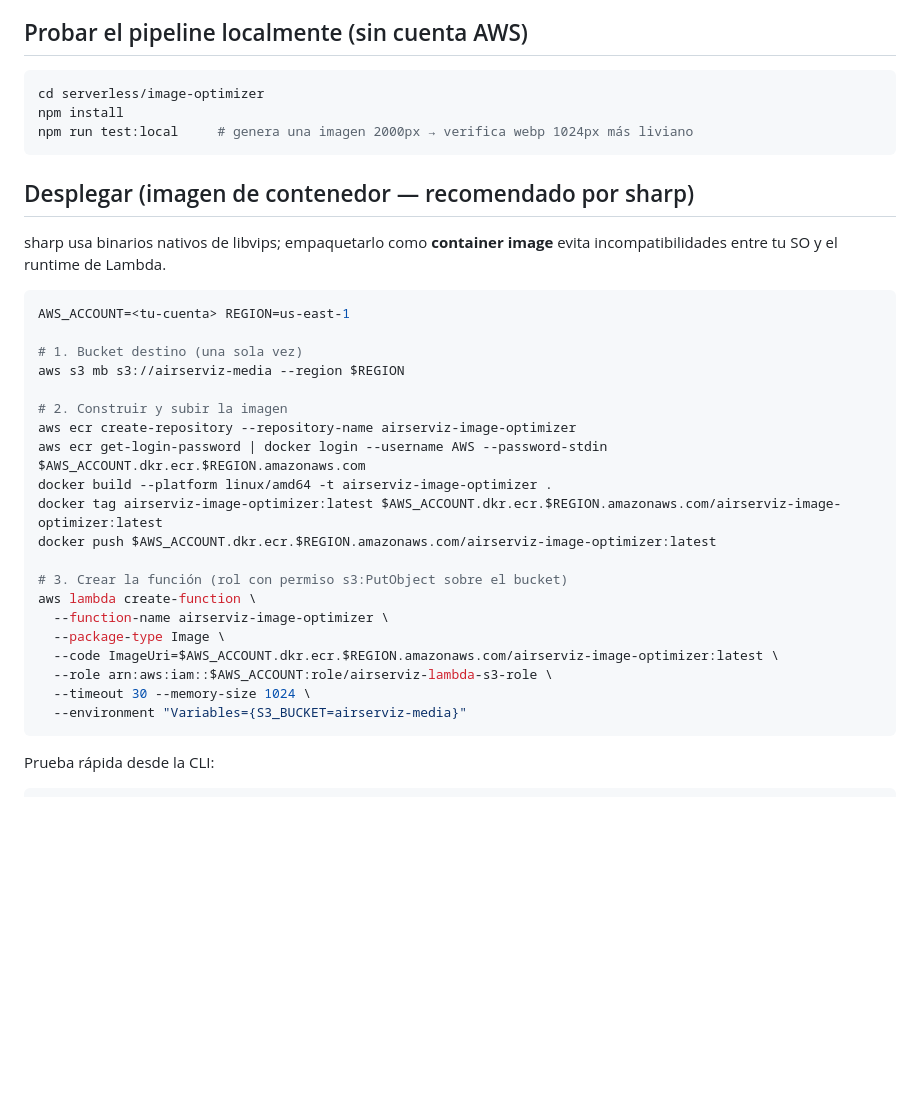
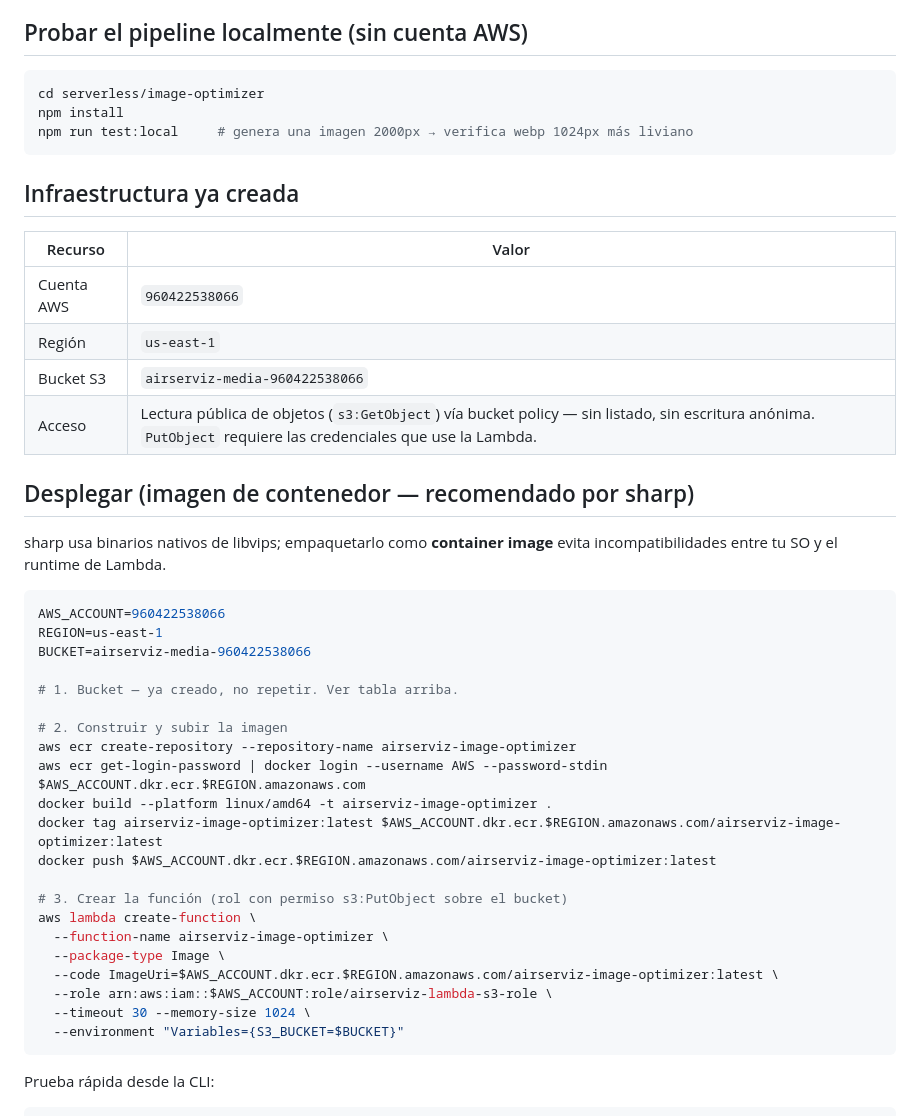
Before and after one commit to NeithanSad/AirServizV1-, a Markdown page: serverless/image-optimizer/README.md, the part around the change. Rendered like a GitHub page; blank space fills up the shorter version.

Commit message:
docs(serverless): fill in real S3 bucket details (created in AWS)
Bucket airserviz-media-960422538066 (us-east-1) is live: public GetObject
via bucket policy, ACLs blocked, listing blocked (verified: anonymous GET
on an object → 200, anonymous bucket listing → 403). README replaces the
create-bucket placeholder step with these real values.

Co-Authored-By: Claude Fable 5 <noreply@anthropic.com>

````diff
--- a/serverless/image-optimizer/README.md
+++ b/serverless/image-optimizer/README.md
@@ -25,16 +25,26 @@ npm install
 npm run test:local     # genera una imagen 2000px → verifica webp 1024px más liviano
 ```
 
+## Infraestructura ya creada
+
+| Recurso | Valor |
+|---|---|
+| Cuenta AWS | `960422538066` |
+| Región | `us-east-1` |
+| Bucket S3 | `airserviz-media-960422538066` |
+| Acceso | Lectura pública de objetos (`s3:GetObject`) vía bucket policy — sin listado, sin escritura anónima. `PutObject` requiere las credenciales que use la Lambda. |
+
 ## Desplegar (imagen de contenedor — recomendado por sharp)
 
 sharp usa binarios nativos de libvips; empaquetarlo como **container image**
 evita incompatibilidades entre tu SO y el runtime de Lambda.
 
 ```bash
-AWS_ACCOUNT=<tu-cuenta> REGION=us-east-1
+AWS_ACCOUNT=960422538066
+REGION=us-east-1
+BUCKET=airserviz-media-960422538066
 
-# 1. Bucket destino (una sola vez)
-aws s3 mb s3://airserviz-media --region $REGION
+# 1. Bucket — ya creado, no repetir. Ver tabla arriba.
 
 # 2. Construir y subir la imagen
 aws ecr create-repository --repository-name airserviz-image-optimizer
@@ -50,7 +60,7 @@ aws lambda create-function \
   --code ImageUri=$AWS_ACCOUNT.dkr.ecr.$REGION.amazonaws.com/airserviz-image-optimizer:latest \
   --role arn:aws:iam::$AWS_ACCOUNT:role/airserviz-lambda-s3-role \
   --timeout 30 --memory-size 1024 \
-  --environment "Variables={S3_BUCKET=airserviz-media}"
+  --environment "Variables={S3_BUCKET=$BUCKET}"
 ```
 
 Prueba rápida desde la CLI:
````
